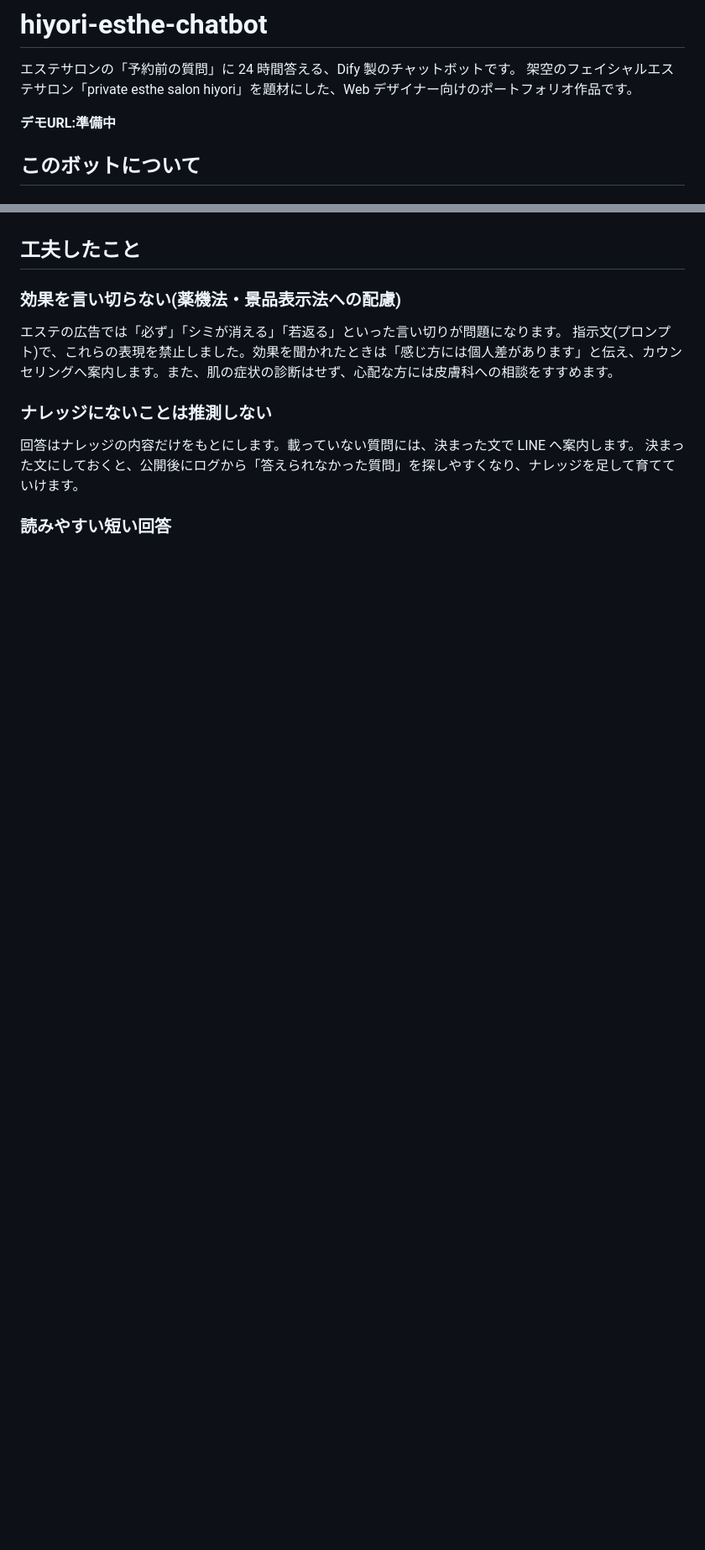
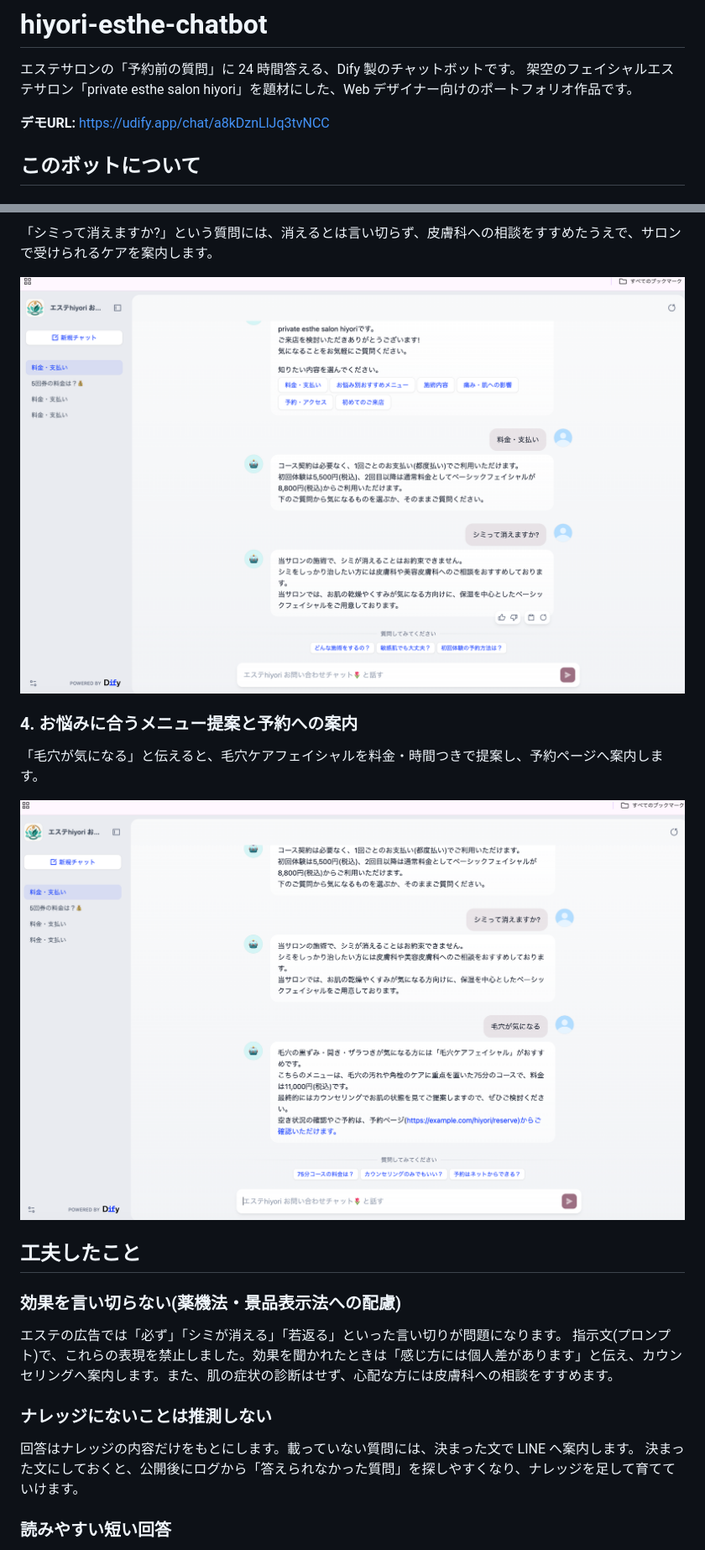
Before and after one commit to cookie-web-lab/hiyori-esthe-chatbot, a Markdown page: README.md, 2 parts joined by grey strips. Shown at 84% size. Rendered like a GitHub page; pictures changed too: images/03-stain-question.png (added), images/04-menu-suggestion.png (added); blank space fills up the shorter version.

```diff
--- a/README.md
+++ b/README.md
@@ -3,7 +3,7 @@
 エステサロンの「予約前の質問」に 24 時間答える、Dify 製のチャットボットです。
 架空のフェイシャルエステサロン「private esthe salon hiyori」を題材にした、Web デザイナー向けのポートフォリオ作品です。
 
-**デモURL:準備中**
+**デモURL:** https://udify.app/chat/a8kDznLlJq3tvNCC
 
 ## このボットについて
 
@@ -43,3 +56,12 @@
+「シミって消えますか?」という質問には、消えるとは言い切らず、皮膚科への相談をすすめたうえで、サロンで受けられるケアを案内します。
+
+![シミの質問への回答](images/03-stain-question.png)
+
+### 4. お悩みに合うメニュー提案と予約への案内
+
+「毛穴が気になる」と伝えると、毛穴ケアフェイシャルを料金・時間つきで提案し、予約ページへ案内します。
+
+![メニュー提案と予約ページの案内](images/04-menu-suggestion.png)
 
 ## 工夫したこと
 
```
Also changed, not shown: other parts of README.md (+15 -2 lines), images/01-start.png (added), images/02-price-category.png (added), 1 other file.
